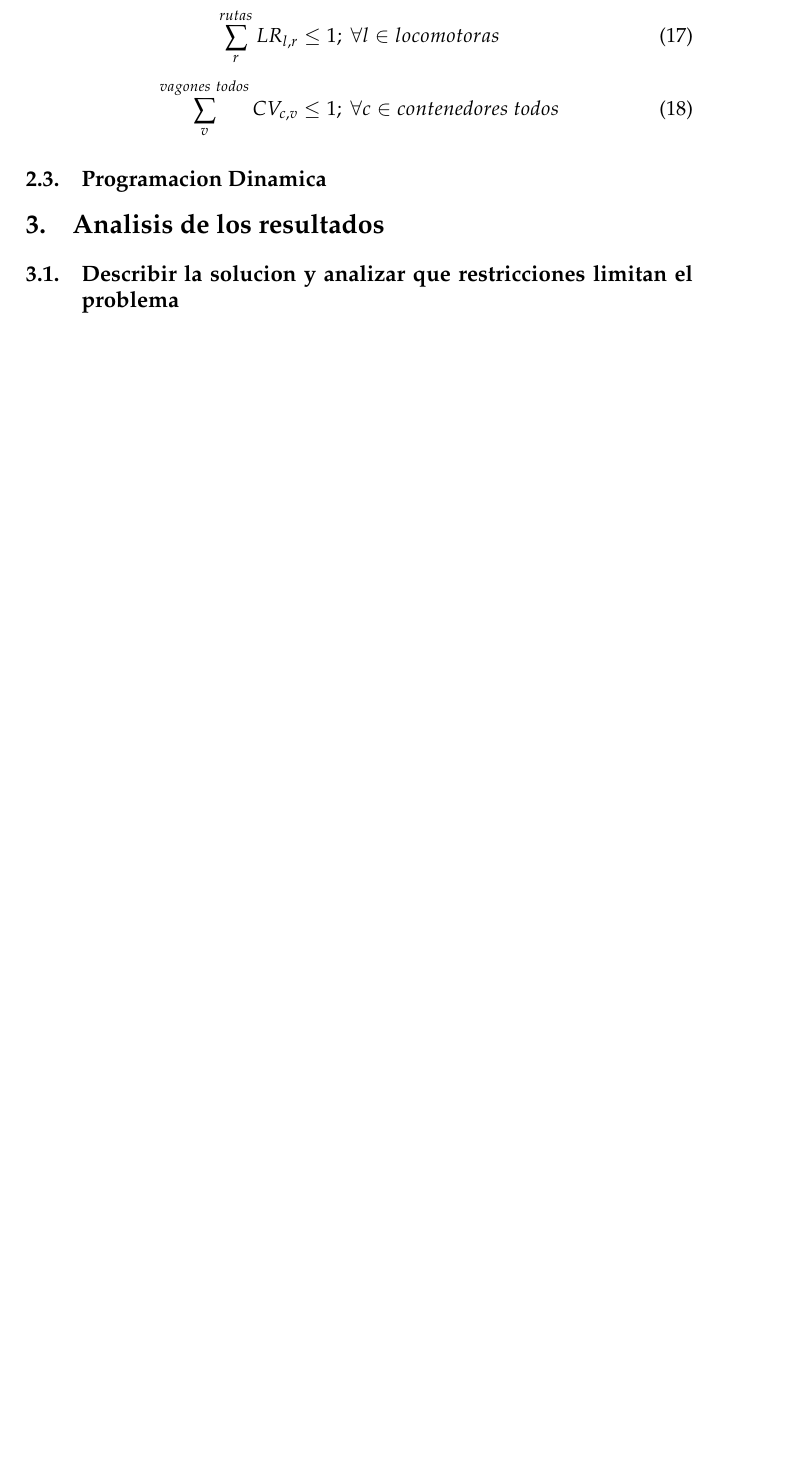
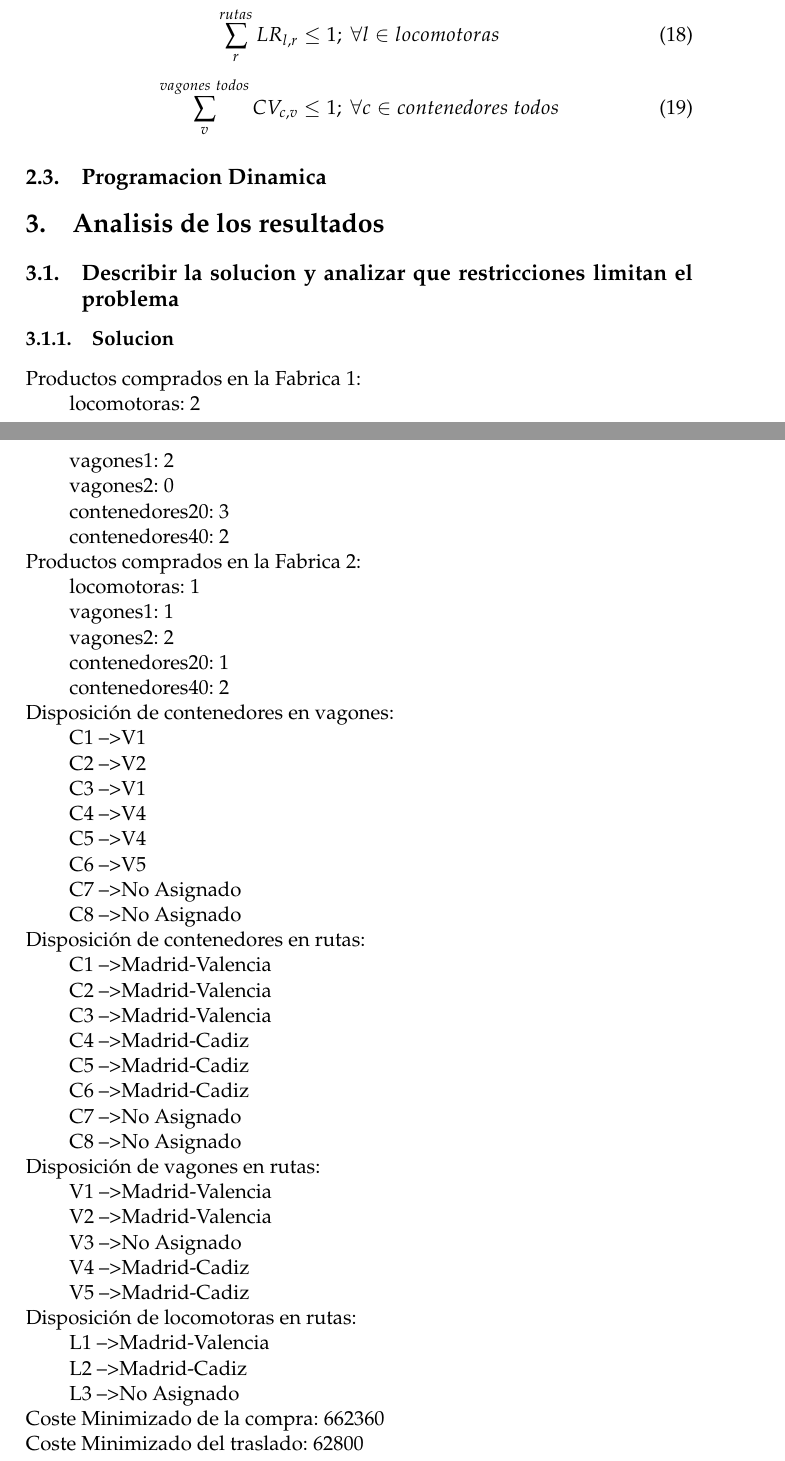
Before and after one commit to AlbertoVillanueva/LinearProgramming, a LaTeX document (latex/memoria.tex): part of page 9 of 9 before the commit and two parts of pages 9 and 10 of 12 after it, the two joined at a grey line, cut so that both start at the same text, the shorter picture padded with empty space. Compiled offline with pdfLaTeX.

Commit message:
Updated memoria

```diff
--- a/latex/memoria.tex
+++ b/latex/memoria.tex
@@ -13,6 +13,7 @@
 \usepackage{babel}
 \usepackage{hyperref}
 \usepackage{multirow}
+\usepackage{caption}
 
 \hypersetup{
     colorlinks,
@@ -268,12 +305,60 @@
 				\sum_r^{rutas}VR_{v,r} \leq 1;\ \forall v \in vagones\ todos
 			\end{equation}
 			\begin{equation}
+				\label{eq:unaRutaPorLocomotora}
 				\sum_r^{rutas} LR_{l,r} \leq 1;\ \forall l \in locomotoras
 			\end{equation}
 			\begin{equation}
+				\label{eq:unVagonPorContenedor}
 				\sum_v^{vagones\ todos}CV_{c,v} \leq 1;\ \forall c \in contenedores\ todos
 			\end{equation}
 
 		\subsection{Programacion Dinamica}
 	\section{Analisis de los resultados}
 		\subsection{Describir la solucion y analizar que restricciones limitan el problema}
+			\subsubsection{Solucion}
+			\begin{tabbing}
+			Prod\=uctos comprados en la Fabrica 1:\\
+			\>	locomotoras: 2\\
+			\>	vagones1: 2\\
+			\>	vagones2: 0\\
+			\>	contenedores20: 3\\
+			\>	contenedores40: 2\\
+			Productos comprados en la Fabrica 2:\\
+			\>	locomotoras: 1\\
+			\>	vagones1: 1\\
+			\>	vagones2: 2\\
+			\>	contenedores20: 1\\
+			\>	contenedores40: 2\\
+			Disposición de contenedores en vagones:\\
+			\>	C1 --> V1\\
+			\>	C2 --> V2\\
+			\>	C3 --> V1\\
+			\>	C4 --> V4\\
+			\>	C5 --> V4\\
+			\>	C6 --> V5\\
+			\>	C7 --> No Asignado\\
+			\>	C8 --> No Asignado\\
+			Disposición de contenedores en rutas:\\
+			\>	C1 --> Madrid-Valencia\\
+			\>	C2 --> Madrid-Valencia\\
+			\>	C3 --> Madrid-Valencia\\
+			\>	C4 --> Madrid-Cadiz\\
+			\>	C5 --> Madrid-Cadiz\\
+			\>	C6 --> Madrid-Cadiz\\
+			\>	C7 --> No Asignado\\
+			\>	C8 --> No Asignado\\
+			Disposición de vagones en rutas:\\
+			\>	V1 --> Madrid-Valencia\\
+			\>	V2 --> Madrid-Valencia\\
+			\>	V3 --> No Asignado\\
+			\>	V4 --> Madrid-Cadiz\\
+			\>	V5 --> Madrid-Cadiz\\
+			Disposición de locomotoras en rutas:\\
+			\>	L1 --> Madrid-Valencia\\
+			\>	L2 --> Madrid-Cadiz\\
+			\>	L3 --> No Asignado\\
+			Coste Minimizado de la compra: 662360\\
+			Coste Minimizado del traslado: 62800\\
+			Coste Minimizado total       : 725160\\
+			\end{tabbing}
```
Also changed, not shown: res.txt (+8 -5 lines), latex/memoria.pdf, latex/memoria.tex (68 more changed lines), 5 other files. Lines whose indentation alone changed are shown as unchanged.
